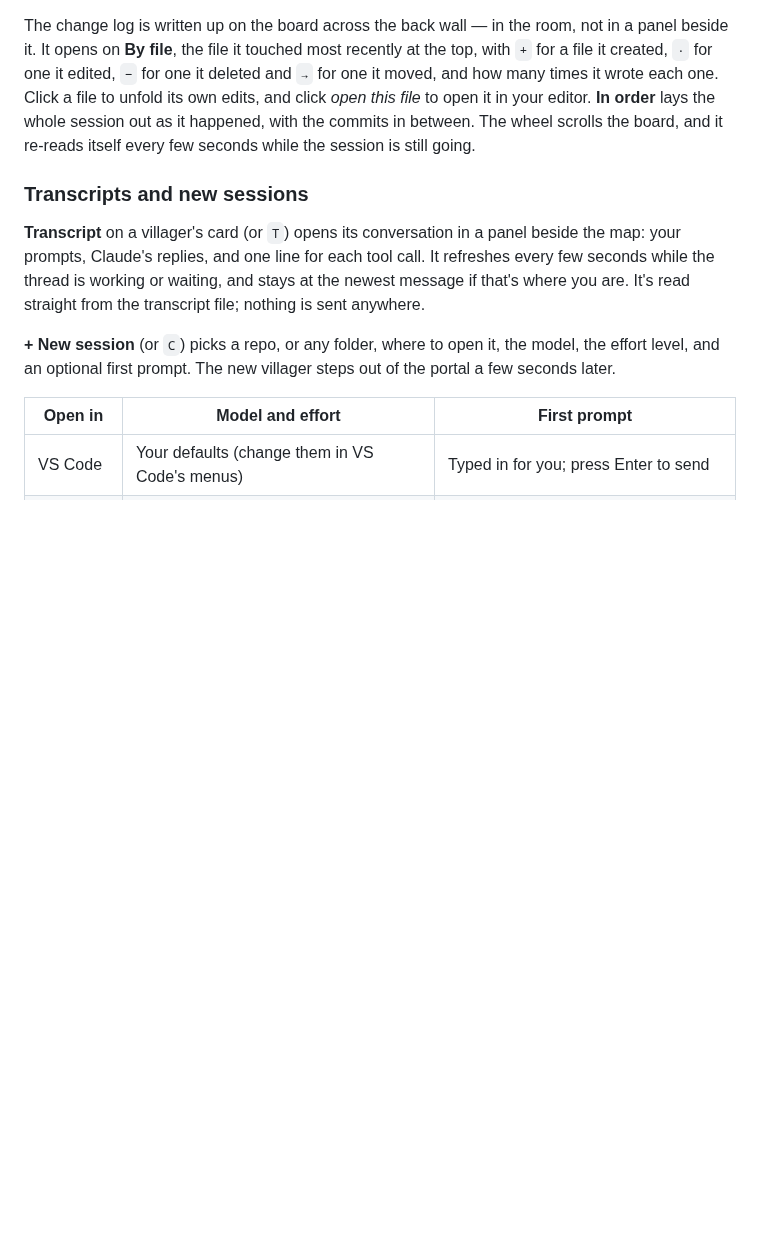
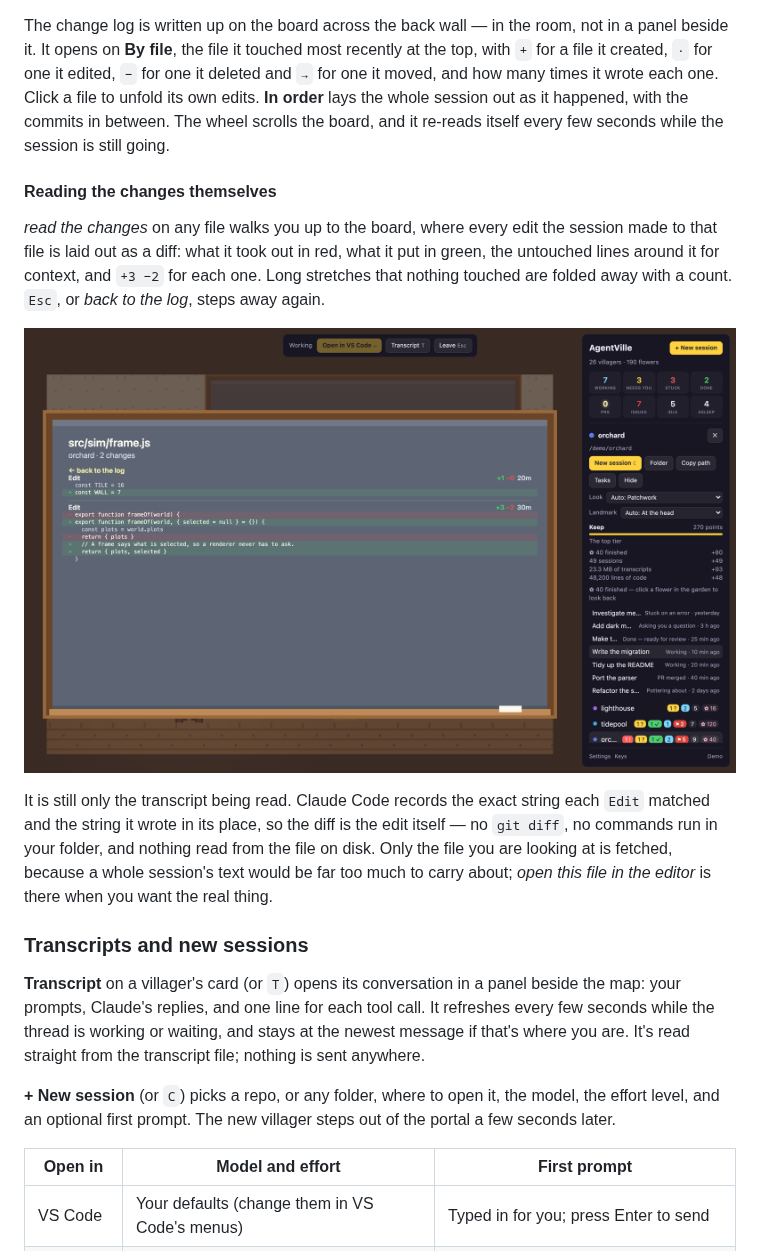
Before and after one commit to CarolineChiari/AgentVille, a Markdown page: README.md, the part around the change. Rendered like a GitHub page; pictures changed too: docs/screenshots/review.png (added); blank space fills up the shorter version.

```diff
--- a/README.md
+++ b/README.md
@@ -157,10 +157,25 @@ bookshelf, a pinboard, a desk and a bed](docs/screenshots/inside.png)
 The change log is written up on the board across the back wall — in the room, not in a panel beside
 it. It opens on **By file**, the file it touched most recently at the top, with `+` for a file it
 created, `·` for one it edited, `−` for one it deleted and `→` for one it moved, and how many times
-it wrote each one. Click a file to unfold its own edits, and click *open this file* to open it in
-your editor. **In order** lays the whole session out as it happened, with the commits in between.
-The wheel scrolls the board, and it re-reads itself every few seconds while the session is still
-going.
+it wrote each one. Click a file to unfold its own edits. **In order** lays the whole session out as
+it happened, with the commits in between. The wheel scrolls the board, and it re-reads itself every
+few seconds while the session is still going.
+
+#### Reading the changes themselves
+
+*read the changes* on any file walks you up to the board, where every edit the session made to that
+file is laid out as a diff: what it took out in red, what it put in green, the untouched lines
+around it for context, and `+3 −2` for each one. Long stretches that nothing touched are folded
+away with a count. `Esc`, or *back to the log*, steps away again.
+
+![Standing at the board reading one file's changes: each edit as a diff, red for the lines that
+went and green for the lines that arrived](docs/screenshots/review.png)
+
+It is still only the transcript being read. Claude Code records the exact string each `Edit`
+matched and the string it wrote in its place, so the diff is the edit itself — no `git diff`, no
+commands run in your folder, and nothing read from the file on disk. Only the file you are looking
+at is fetched, because a whole session's text would be far too much to carry about; *open this file
+in the editor* is there when you want the real thing.
 
 ### Transcripts and new sessions
 
```
Also changed, not shown: 15 other files.
